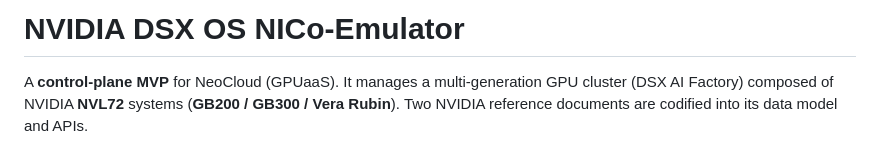
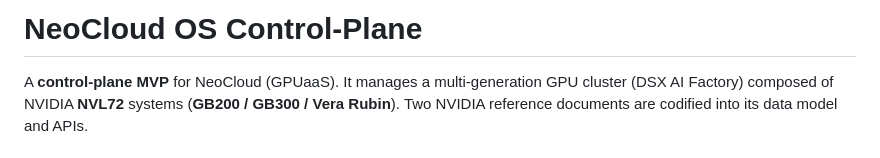
Before and after one commit to cscw95/NeoCloud-Control-Plane, a Markdown page: README.md, the part around the change. Rendered like a GitHub page.

```diff
--- a/README.md
+++ b/README.md
@@ -1,4 +1,4 @@
-# NVIDIA DSX OS NICo-Emulator
+# NeoCloud OS Control-Plane
 
 A **control-plane MVP** for NeoCloud (GPUaaS). It manages a multi-generation GPU cluster
 (DSX AI Factory) composed of NVIDIA **NVL72** systems (**GB200 / GB300 / Vera
```
